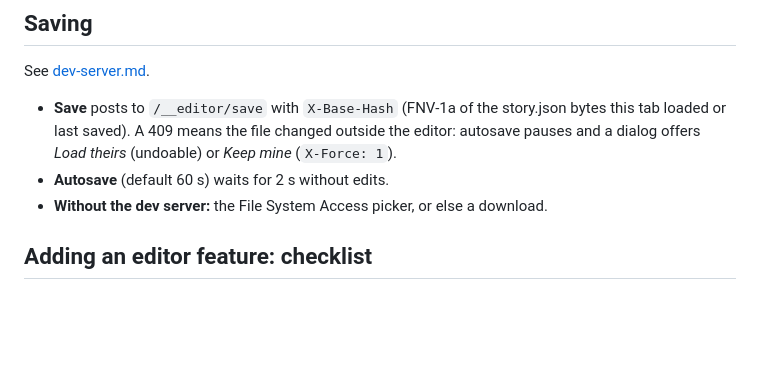
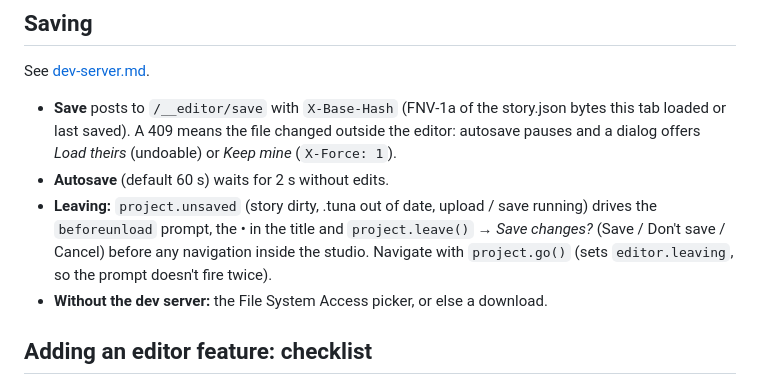
Before and after one commit to ItipatS/open-tuna, a Markdown page: docs/editor.md, the part around the change. GitHub-like rendering; blank space fills up the shorter version.

Commit message:
Docs: unsaved-work protection
Co-Authored-By: Claude Opus 5.5 <noreply@anthropic.com>

```diff
--- a/docs/editor.md
+++ b/docs/editor.md
@@ -68,6 +68,9 @@ See [dev-server.md](dev-server.md).
   saved). A 409 means the file changed outside the editor: autosave pauses and a dialog offers *Load theirs*
   (undoable) or *Keep mine* (`X-Force: 1`).
 - **Autosave** (default 60 s) waits for 2 s without edits.
+- **Leaving:** `project.unsaved` (story dirty, .tuna out of date, upload / save running) drives the `beforeunload`
+  prompt, the • in the title and `project.leave()` → *Save changes?* (Save / Don't save / Cancel) before any
+  navigation inside the studio. Navigate with `project.go()` (sets `editor.leaving`, so the prompt doesn't fire twice).
 - **Without the dev server:** the File System Access picker, or else a download.
 
 ## Adding an editor feature: checklist
```
Also changed, not shown: EDITOR.md (+1 -0 lines).
